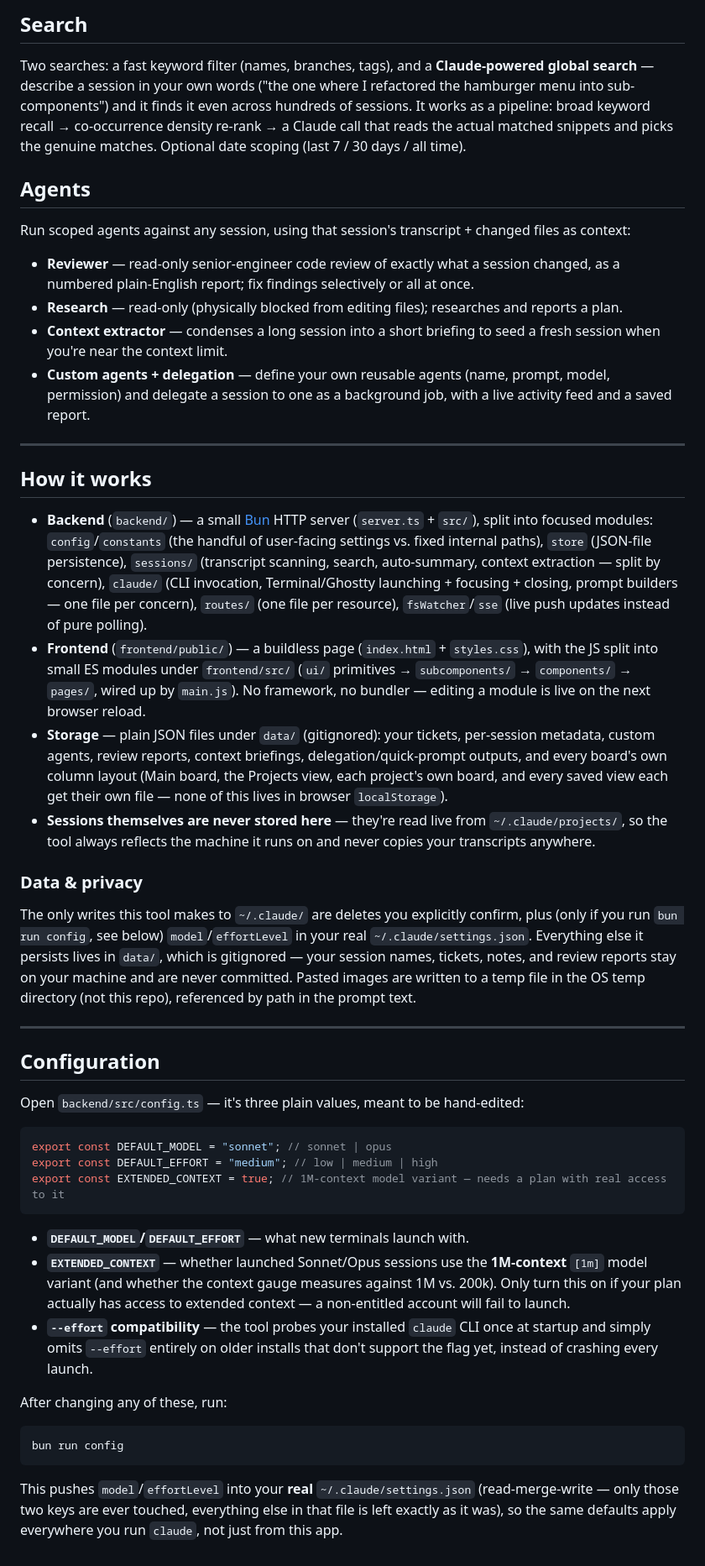
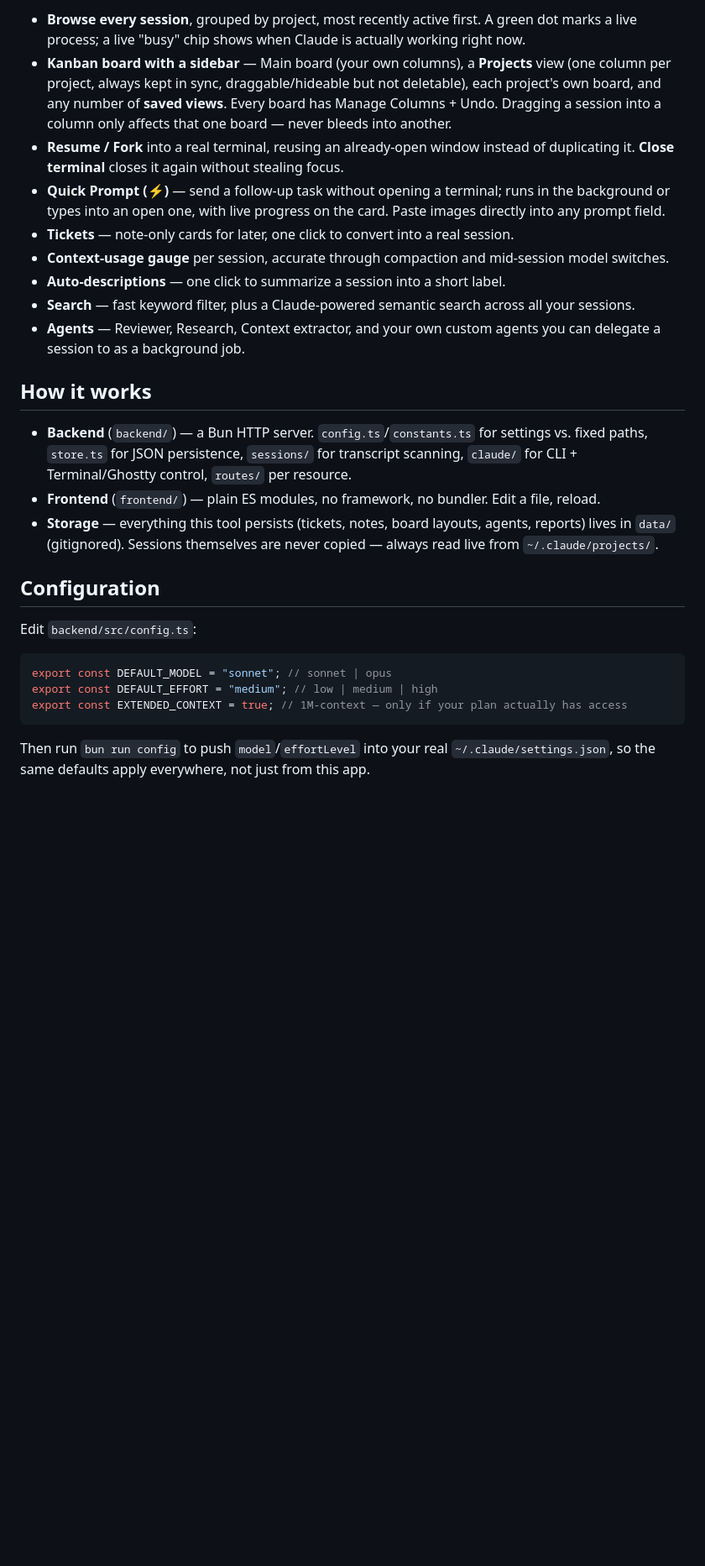
Before and after one commit to prathambdevx/claude-session-manager, a Markdown page: README.md, the part around one of its changes. Shown at 84% size. Rendered like a GitHub page; blank space fills up the shorter version.

Commit message:
docs: trim README to short, scannable bullets
The previous rewrite was accurate but verbose. Cut it down to plain
feature bullets with no long explanatory paragraphs — easier to actually
read.

````diff
--- a/README.md
+++ b/README.md
@@ -74,78 +26,40 @@ The server reads your local `~/.claude/projects/**/*.jsonl`, so it shows all you
-## Search
-
-Two searches: a fast keyword filter (names, branches, tags), and a **Claude-powered global search** —
-describe a session in your own words ("the one where I refactored the hamburger menu into
-sub-components") and it finds it even across hundreds of sessions. It works as a pipeline: broad
-keyword recall → co-occurrence density re-rank → a Claude call that reads the actual matched snippets
-and picks the genuine matches. Optional date scoping (last 7 / 30 days / all time).
-
-## Agents
-
-Run scoped agents against any session, using that session's transcript + changed files as context:
-
-- **Reviewer** — read-only senior-engineer code review of exactly what a session changed, as a
-  numbered plain-English report; fix findings selectively or all at once.
-- **Research** — read-only (physically blocked from editing files); researches and reports a plan.
-- **Context extractor** — condenses a long session into a short briefing to seed a fresh session
-  when you're near the context limit.
-- **Custom agents + delegation** — define your own reusable agents (name, prompt, model, permission)
-  and delegate a session to one as a background job, with a live activity feed and a saved report.
-
----
+- **Browse every session**, grouped by project, most recently active first. A green dot marks a
+  live process; a live "busy" chip shows when Claude is actually working right now.
+- **Kanban board with a sidebar** — Main board (your own columns), a **Projects** view (one column
+  per project, always kept in sync, draggable/hideable but not deletable), each project's own
+  board, and any number of **saved views**. Every board has Manage Columns + Undo. Dragging a
+  session into a column only affects that one board — never bleeds into another.
+- **Resume / Fork** into a real terminal, reusing an already-open window instead of duplicating it.
+  **Close terminal** closes it again without stealing focus.
+- **Quick Prompt (⚡)** — send a follow-up task without opening a terminal; runs in the background
+  or types into an open one, with live progress on the card. Paste images directly into any prompt
+  field.
+- **Tickets** — note-only cards for later, one click to convert into a real session.
+- **Context-usage gauge** per session, accurate through compaction and mid-session model switches.
+- **Auto-descriptions** — one click to summarize a session into a short label.
+- **Search** — fast keyword filter, plus a Claude-powered semantic search across all your sessions.
+- **Agents** — Reviewer, Research, Context extractor, and your own custom agents you can delegate a
+  session to as a background job.
 
 ## How it works
 
-- **Backend** (`backend/`) — a small [Bun](https://bun.sh) HTTP server (`server.ts` + `src/`),
-  split into focused modules: `config`/`constants` (the handful of user-facing settings vs. fixed
-  internal paths), `store` (JSON-file persistence), `sessions/` (transcript scanning, search,
-  auto-summary, context extraction — split by concern), `claude/` (CLI invocation, Terminal/Ghostty
-  launching + focusing + closing, prompt builders — one file per concern), `routes/` (one file per
-  resource), `fsWatcher`/`sse` (live push updates instead of pure polling).
-- **Frontend** (`frontend/public/`) — a buildless page (`index.html` + `styles.css`), with the
-  JS split into small ES modules under `frontend/src/` (`ui/` primitives → `subcomponents/` →
-  `components/` → `pages/`, wired up by `main.js`). No framework, no bundler — editing a module is
-  live on the next browser reload.
-- **Storage** — plain JSON files under `data/` (gitignored): your tickets, per-session metadata,
-  custom agents, review reports, context briefings, delegation/quick-prompt outputs, and every
-  board's own column layout (Main board, the Projects view, each project's own board, and every
-  saved view each get their own file — none of this lives in browser `localStorage`).
-- **Sessions themselves are never stored here** — they're read live from `~/.claude/projects/`, so
-  the tool always reflects the machine it runs on and never copies your transcripts anywhere.
-
-### Data & privacy
-
-The only writes this tool makes to `~/.claude/` are deletes you explicitly confirm, plus (only if
-you run `bun run config`, see below) `model`/`effortLevel` in your real `~/.claude/settings.json`.
-Everything else it persists lives in `data/`, which is gitignored — your session names, tickets,
-notes, and review reports stay on your machine and are never committed. Pasted images are written
-to a temp file in the OS temp directory (not this repo), referenced by path in the prompt text.
-
----
+- **Backend** (`backend/`) — a Bun HTTP server. `config.ts`/`constants.ts` for settings vs. fixed
+  paths, `store.ts` for JSON persistence, `sessions/` for transcript scanning, `claude/` for CLI +
+  Terminal/Ghostty control, `routes/` per resource.
+- **Frontend** (`frontend/`) — plain ES modules, no framework, no bundler. Edit a file, reload.
+- **Storage** — everything this tool persists (tickets, notes, board layouts, agents, reports)
+  lives in `data/` (gitignored). Sessions themselves are never copied — always read live from
+  `~/.claude/projects/`.
 
 ## Configuration
 
-Open `backend/src/config.ts` — it's three plain values, meant to be hand-edited:
+Edit `backend/src/config.ts`:
 
 ```ts
 export const DEFAULT_MODEL = "sonnet"; // sonnet | opus
 export const DEFAULT_EFFORT = "medium"; // low | medium | high
-export const EXTENDED_CONTEXT = true; // 1M-context model variant — needs a plan with real access to it
+export const EXTENDED_CONTEXT = true; // 1M-context — only if your plan actually has access
 ```
 
-- **`DEFAULT_MODEL`/`DEFAULT_EFFORT`** — what new terminals launch with.
-- **`EXTENDED_CONTEXT`** — whether launched Sonnet/Opus sessions use the **1M-context** `[1m]`
-  model variant (and whether the context gauge measures against 1M vs. 200k). Only turn this on if
-  your plan actually has access to extended context — a non-entitled account will fail to launch.
-- **`--effort` compatibility** — the tool probes your installed `claude` CLI once at startup and
-  simply omits `--effort` entirely on older installs that don't support the flag yet, instead of
-  crashing every launch.
-
-After changing any of these, run:
-
-```bash
-bun run config
-```
-
-This pushes `model`/`effortLevel` into your **real** `~/.claude/settings.json` (read-merge-write —
-only those two keys are ever touched, everything else in that file is left exactly as it was), so
-the same defaults apply everywhere you run `claude`, not just from this app.
+Then run `bun run config` to push `model`/`effortLevel` into your real `~/.claude/settings.json`,
+so the same defaults apply everywhere, not just from this app.
````
Also changed, not shown: other parts of README.md (+8 -56 lines).
